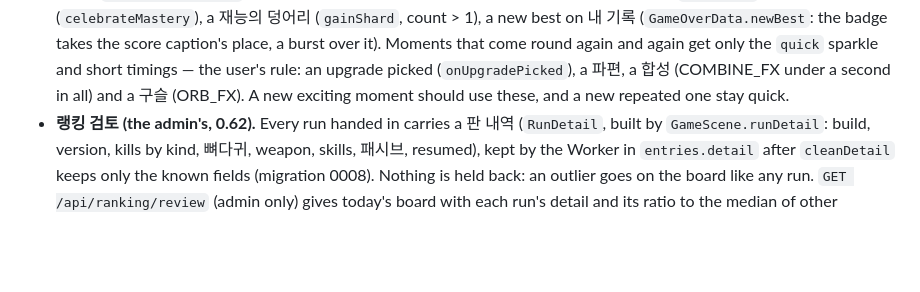
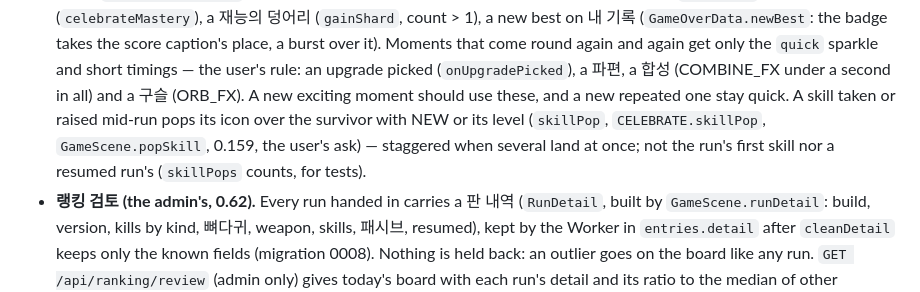
Before and after one commit to aaronktaey/exiled-survivors, a Markdown page: CLAUDE.md, the part around the change. Rendered like a GitHub page; blank space fills up the shorter version.

Commit message:
docs: 스킬 아이콘 연출 위치를 작업 노트에 기록
Co-Authored-By: Claude Opus 5.5 <noreply@anthropic.com>

```diff
--- a/CLAUDE.md
+++ b/CLAUDE.md
@@ -574,6 +574,10 @@ Read `git log` for what changed and when. What is not in the log:
   timings — the user's rule: an upgrade picked (`onUpgradePicked`), a 파편,
   a 합성 (COMBINE_FX under a second in all) and a 구슬 (ORB_FX). A new
   exciting moment should use these, and a new repeated one stay quick.
+  A skill taken or raised mid-run pops its icon over the survivor with NEW
+  or its level (`skillPop`, `CELEBRATE.skillPop`, `GameScene.popSkill`,
+  0.159, the user's ask) — staggered when several land at once; not the
+  run's first skill nor a resumed run's (`skillPops` counts, for tests).
 - **랭킹 검토 (the admin's, 0.62).** Every run handed in carries a 판 내역
   (`RunDetail`, built by `GameScene.runDetail`: build, version, kills by
   kind, 뼈다귀, weapon, skills, 패시브, resumed), kept by the Worker in
```
